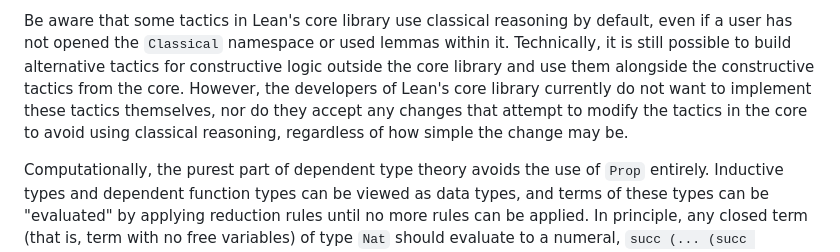
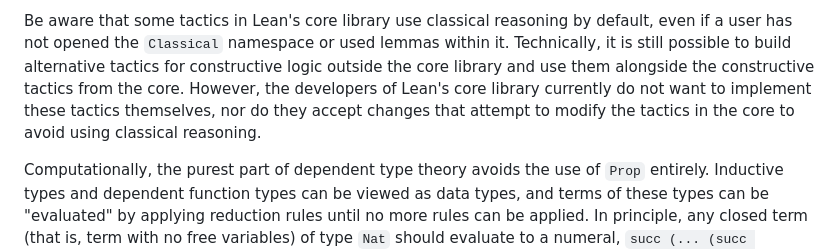
Before and after one commit to leanprover/theorem_proving_in_lean4, a Markdown page: axioms_and_computation.md, the part around the change. Drawn GitHub-style.

Commit message:
doc: remove phrases that took a critical tone
> …, regardless of how simple the change may be.

Jireh Loreaux said that the above phrasing ["seemed unnecessarily
antagonistic."][0] I'd say it sounded 'highly critical' of the Lean core
team but was also [pretty accurate.][1]

Nevertheless, Siddhartha Gadgil and others in the Lean community seemed
to [agree with Jireh Loreaux][2]. So I decided to remove it and the word
"any" in the part "nor do they accept any changes."

[0]:
https://leanprover.zulipchat.com/#narrow/stream/270676-lean4/topic/constructive.20tactic.20mode.20in.20lean/near/431770413
[1]:
https://leanprover.zulipchat.com/#narrow/stream/270676-lean4/topic/constructive.20tactic.20mode.20in.20lean/near/431789933
[2]:
https://leanprover.zulipchat.com/#narrow/stream/270676-lean4/topic/constructive.20tactic.20mode.20in.20lean/near/431787322

```diff
--- a/axioms_and_computation.md
+++ b/axioms_and_computation.md
@@ -103,9 +103,9 @@ namespace or used lemmas within it. Technically, it is still possible to
 build alternative tactics for constructive logic outside the core
 library and use them alongside the constructive tactics from the core.
 However, the developers of Lean's core library currently do not want to
-implement these tactics themselves, nor do they accept any changes that
+implement these tactics themselves, nor do they accept changes that
 attempt to modify the tactics in the core to avoid using classical
-reasoning, regardless of how simple the change may be.
+reasoning.
 
 Computationally, the purest part of dependent type theory avoids the
 use of ``Prop`` entirely. Inductive types and dependent function types
```
